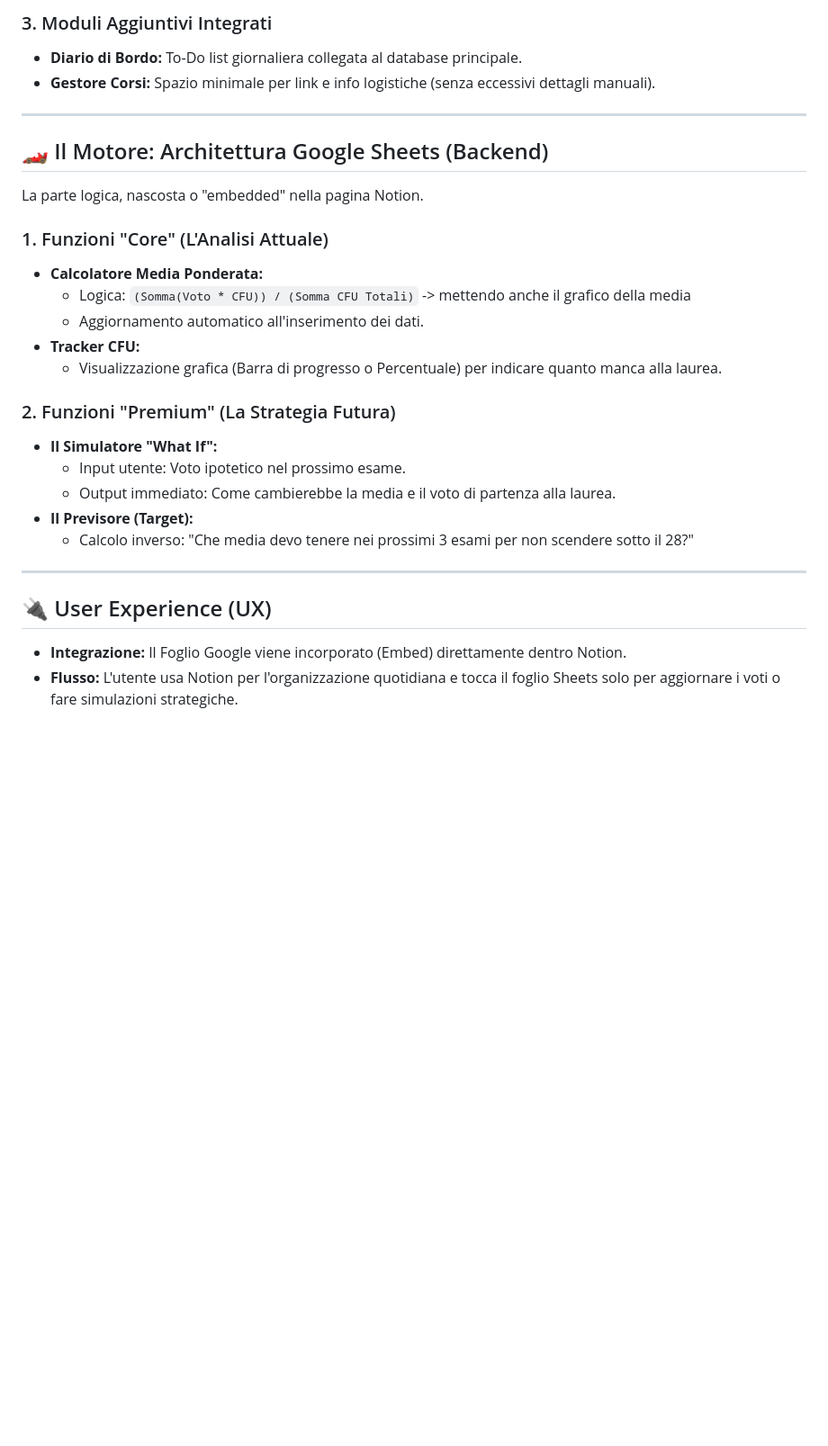
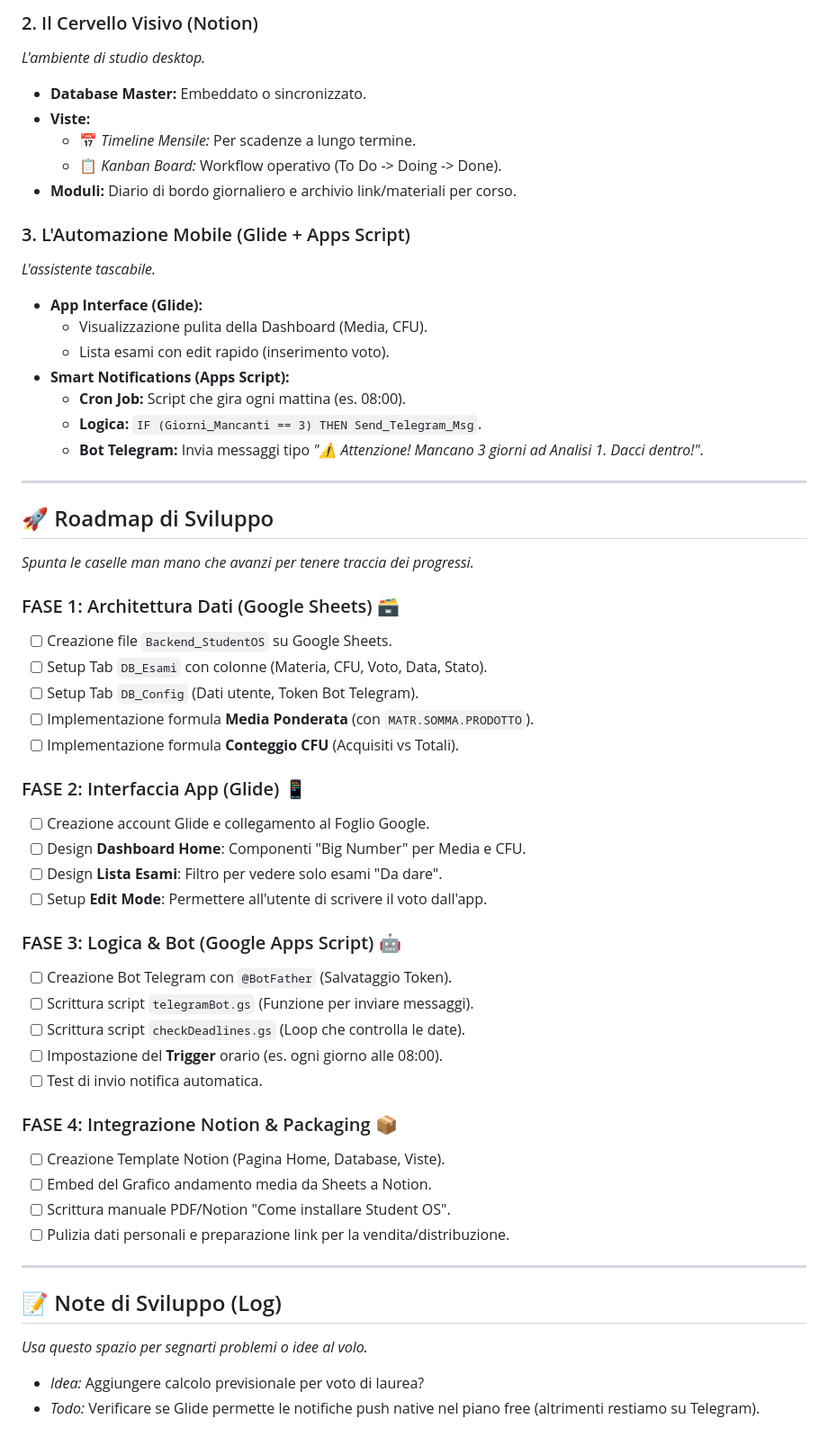
Before and after one commit to NicoMimy56/Progetto-Uni-Strategy, a Markdown page: README.md, the part around one of its changes. Shown at 90% size. GitHub-like rendering; blank space fills up the shorter version.

```diff
--- a/README.md
+++ b/README.md
@@ -62,29 +47,58 @@ Come i dati vengono presentati all'utente nella Home Page:
 
-### 3. Moduli Aggiuntivi Integrati
-* **Diario di Bordo:** To-Do list giornaliera collegata al database principale.
-* **Gestore Corsi:** Spazio minimale per link e info logistiche (senza eccessivi dettagli manuali).
+### 2. Il Cervello Visivo (Notion)
+*L'ambiente di studio desktop.*
+
+* **Database Master:** Embeddato o sincronizzato.
+* **Viste:**
+    * 📅 *Timeline Mensile:* Per scadenze a lungo termine.
+    * 📋 *Kanban Board:* Workflow operativo (To Do -> Doing -> Done).
+* **Moduli:** Diario di bordo giornaliero e archivio link/materiali per corso.
+
+### 3. L'Automazione Mobile (Glide + Apps Script)
+*L'assistente tascabile.*
+
+* **App Interface (Glide):**
+    * Visualizzazione pulita della Dashboard (Media, CFU).
+    * Lista esami con edit rapido (inserimento voto).
+* **Smart Notifications (Apps Script):**
+    * **Cron Job:** Script che gira ogni mattina (es. 08:00).
+    * **Logica:** `IF (Giorni_Mancanti == 3) THEN Send_Telegram_Msg`.
+    * **Bot Telegram:** Invia messaggi tipo *"⚠️ Attenzione! Mancano 3 giorni ad Analisi 1. Dacci dentro!"*.
 
 ---
 
-## 🏎️ Il Motore: Architettura Google Sheets (Backend)
-La parte logica, nascosta o "embedded" nella pagina Notion.
+## 🚀 Roadmap di Sviluppo
+*Spunta le caselle man mano che avanzi per tenere traccia dei progressi.*
 
-### 1. Funzioni "Core" (L'Analisi Attuale)
-* **Calcolatore Media Ponderata:**
-    * Logica: `(Somma(Voto * CFU)) / (Somma CFU Totali)` -> mettendo anche il grafico della media
-    * Aggiornamento automatico all'inserimento dei dati.
-* **Tracker CFU:**
-    * Visualizzazione grafica (Barra di progresso o Percentuale) per indicare quanto manca alla laurea.
+### FASE 1: Architettura Dati (Google Sheets) 🗃️
+- [ ] Creazione file `Backend_StudentOS` su Google Sheets.
+- [ ] Setup Tab `DB_Esami` con colonne (Materia, CFU, Voto, Data, Stato).
+- [ ] Setup Tab `DB_Config` (Dati utente, Token Bot Telegram).
+- [ ] Implementazione formula **Media Ponderata** (con `MATR.SOMMA.PRODOTTO`).
+- [ ] Implementazione formula **Conteggio CFU** (Acquisiti vs Totali).
 
-### 2. Funzioni "Premium" (La Strategia Futura)
-* **Il Simulatore "What If":**
-    * Input utente: Voto ipotetico nel prossimo esame.
-    * Output immediato: Come cambierebbe la media e il voto di partenza alla laurea.
-* **Il Previsore (Target):**
-    * Calcolo inverso: "Che media devo tenere nei prossimi 3 esami per non scendere sotto il 28?"
+### FASE 2: Interfaccia App (Glide) 📱
+- [ ] Creazione account Glide e collegamento al Foglio Google.
+- [ ] Design **Dashboard Home**: Componenti "Big Number" per Media e CFU.
+- [ ] Design **Lista Esami**: Filtro per vedere solo esami "Da dare".
+- [ ] Setup **Edit Mode**: Permettere all'utente di scrivere il voto dall'app.
+
+### FASE 3: Logica & Bot (Google Apps Script) 🤖
+- [ ] Creazione Bot Telegram con `@BotFather` (Salvataggio Token).
+- [ ] Scrittura script `telegramBot.gs` (Funzione per inviare messaggi).
+- [ ] Scrittura script `checkDeadlines.gs` (Loop che controlla le date).
+- [ ] Impostazione del **Trigger** orario (es. ogni giorno alle 08:00).
+- [ ] Test di invio notifica automatica.
+
+### FASE 4: Integrazione Notion & Packaging 📦
+- [ ] Creazione Template Notion (Pagina Home, Database, Viste).
+- [ ] Embed del Grafico andamento media da Sheets a Notion.
+- [ ] Scrittura manuale PDF/Notion "Come installare Student OS".
+- [ ] Pulizia dati personali e preparazione link per la vendita/distribuzione.
 
 ---
 
-## 🔌 User Experience (UX)
-* **Integrazione:** Il Foglio Google viene incorporato (Embed) direttamente dentro Notion.
-* **Flusso:** L'utente usa Notion per l'organizzazione quotidiana e tocca il foglio Sheets solo per aggiornare i voti o fare simulazioni strategiche.
+## 📝 Note di Sviluppo (Log)
+*Usa questo spazio per segnarti problemi o idee al volo.*
+* *Idea:* Aggiungere calcolo previsionale per voto di laurea?
+* *Todo:* Verificare se Glide permette le notifiche push native nel piano free (altrimenti restiamo su Telegram).
```
Also changed, not shown: other parts of README.md (+33 -48 lines).
